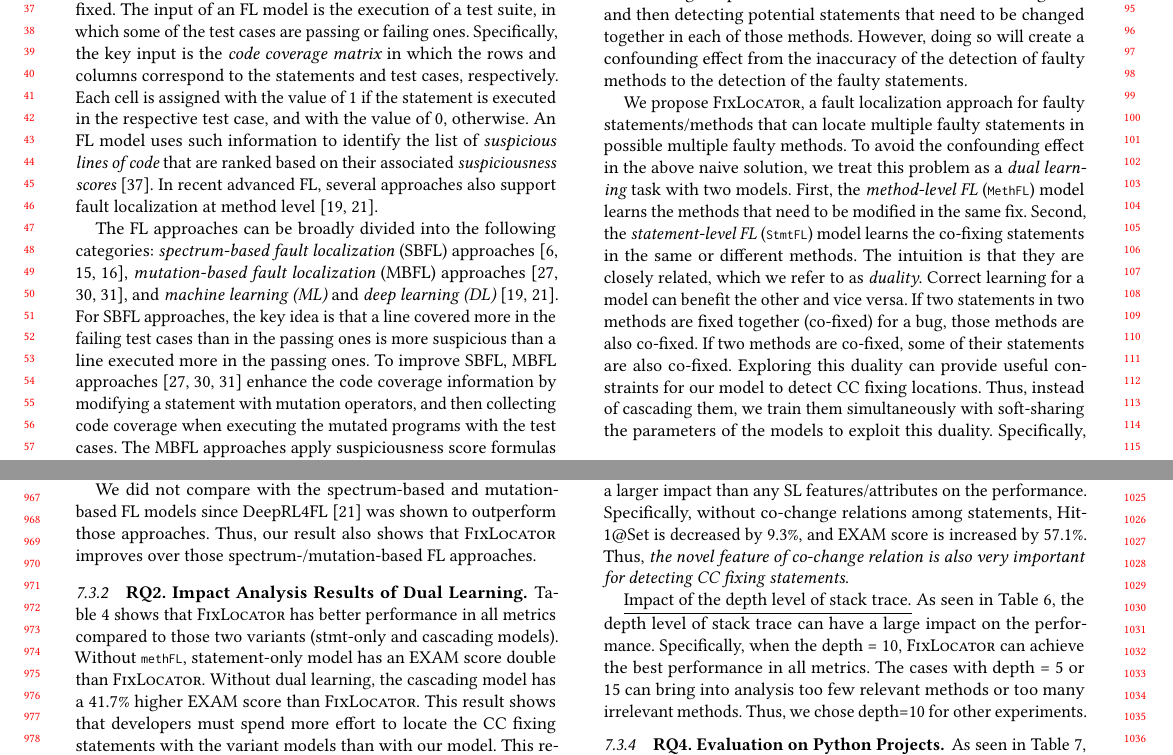
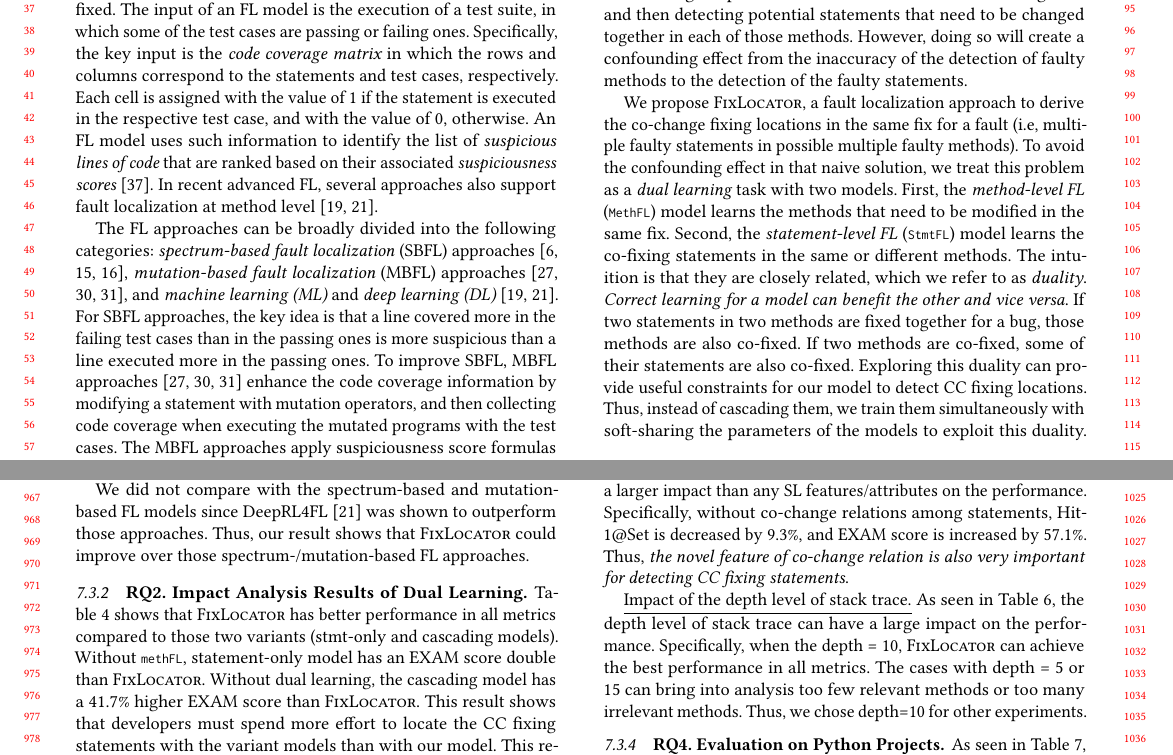
Before and after one commit to tien-n-nguyen/fixlocator, a LaTeX paper (icse22.tex, which reads sections/RQ1-result.tex, sections/intro.tex): two parts of pages 1 and 9 of 12, joined at a grey line, cut so that both start at the same text. Compiled offline with pdfLaTeX.

Commit message:
fixing the key sentences in intro and key ideas

```diff
--- a/sections/RQ1-result.tex
+++ b/sections/RQ1-result.tex
@@ -174,5 +174,5 @@ baselines.
 
 We did not compare with the spectrum-based and mutation-based FL
 models since DeepRL4FL~\cite{icse21-fl} was shown to outperform
-those approaches. Thus, our result also shows that {\tool}
-improves over those spectrum-/mutation-based FL approaches.
+those approaches. Thus, our result shows that {\tool}
+could improve over those spectrum-/mutation-based FL approaches.
--- a/sections/intro.tex
+++ b/sections/intro.tex
@@ -139,18 +139,20 @@ in each of those methods. However, doing so will create a confounding
 effect from the inaccuracy of the detection of faulty methods to the
 detection of the faulty statements.
 
-We propose {\tool}, a fault localization approach for faulty
-statements/methods that can locate multiple faulty statements in
-possible multiple faulty methods. To avoid the confounding effect in
-the above naive solution, we treat this problem as a {\em
-  dual learning} task with two models. First, the {\em method-level
-  FL} (\code{MethFL}) model learns the methods that need to be
-modified in the same fix. Second, the {\em statement-level FL}
+We propose {\tool}, a fault localization approach to derive the
+co-change fixing locations in the same fix for a fault (i.e, multiple
+faulty statements in possible multiple faulty methods).
+%for faulty statements/methods that can locate multiple faulty
+%statements in possible multiple faulty methods.
+To avoid the confounding effect in that naive solution, we treat this
+problem as a {\em dual learning} task with two models. First, the {\em
+  method-level FL} (\code{MethFL}) model learns the methods that need
+to be modified in the same fix. Second, the {\em statement-level FL}
 (\code{StmtFL}) model learns the co-fixing statements in the same or
 different methods. The intuition is that they are closely related,
-which we refer to as {\em duality}. Correct learning for a model can
-benefit the other and vice versa. If two statements in two methods are
-fixed together (co-fixed) for a bug, those methods are also
+which we refer to as {\em duality}. {\em Correct learning for a model
+  can benefit the other and vice versa}. If two statements in two
+methods are fixed together for a bug, those methods are also
 co-fixed. If two methods are co-fixed, some of their statements are
 also co-fixed. Exploring this~duality can provide useful constraints
 for our model to detect CC fixing locations. Thus, instead of
```
Also changed, not shown: sections/key-ideas.tex (+3 -3 lines), sections/intro.tex (16 more changed lines).
